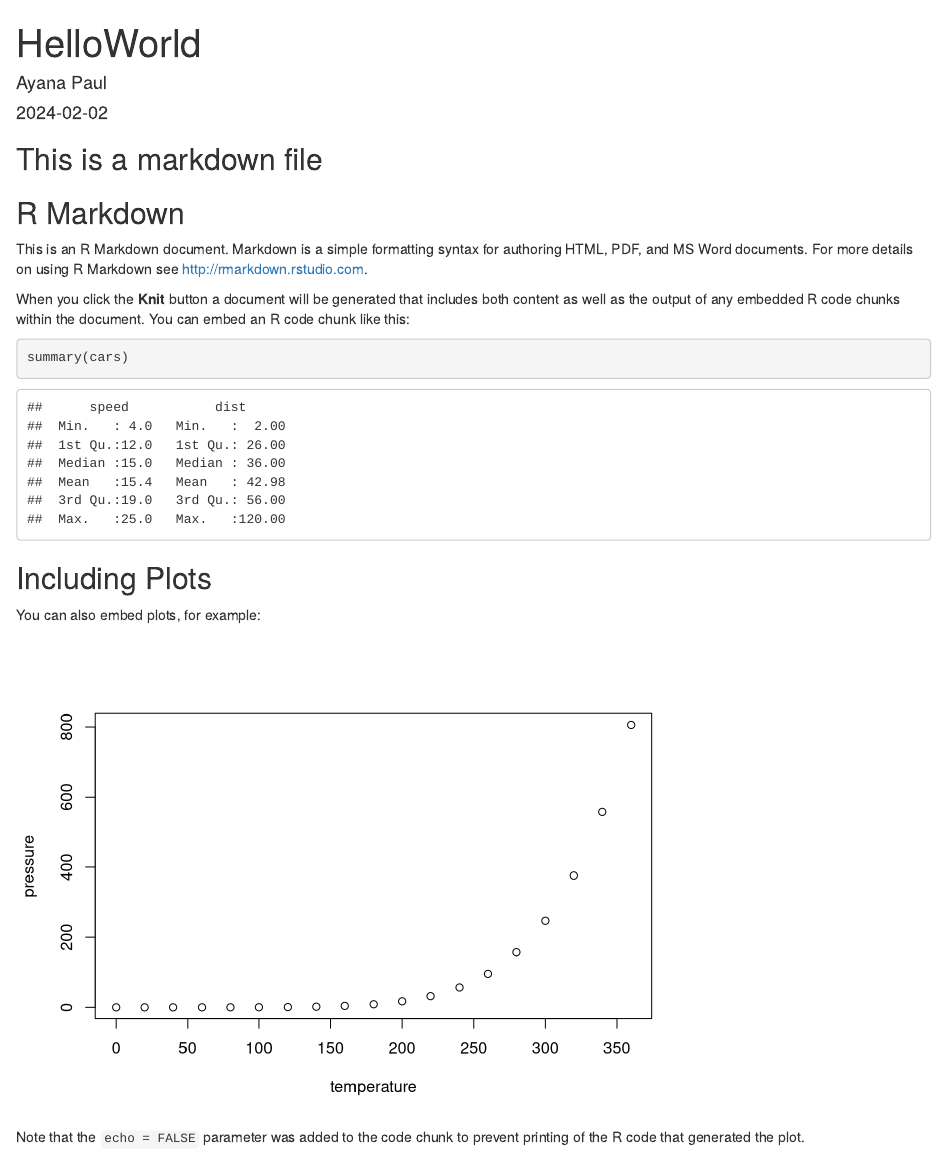
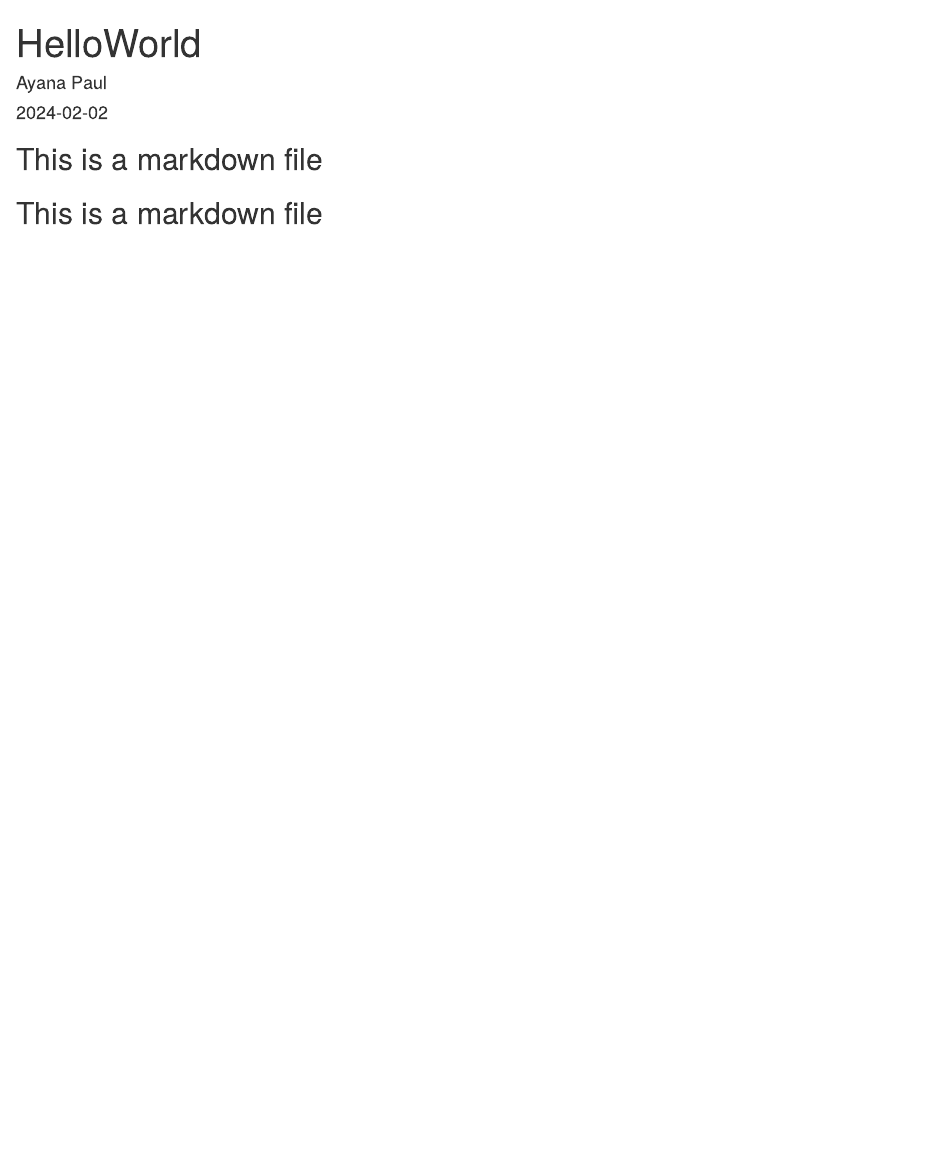
Before and after one commit to APaul9923/datasciencecoursera, an R Markdown document (HelloWorld.Rmd): the page in a window 1100 px wide, from its top. Rendered offline with R 4.5, knitr and Pandoc, with nearby package versions.

Commit message:
Attempting to delete standard R Markdown text. added another this is a markdown file

````diff
--- a/HelloWorld.Rmd
+++ b/HelloWorld.Rmd
@@ -11,23 +11,4 @@ knitr::opts_chunk$set(echo = TRUE)
 
 ## This is a markdown file
 
-
-## R Markdown
-
-This is an R Markdown document. Markdown is a simple formatting syntax for authoring HTML, PDF, and MS Word documents. For more details on using R Markdown see <http://rmarkdown.rstudio.com>.
-
-When you click the **Knit** button a document will be generated that includes both content as well as the output of any embedded R code chunks within the document. You can embed an R code chunk like this:
-
-```{r cars}
-summary(cars)
-```
-
-## Including Plots
-
-You can also embed plots, for example:
-
-```{r pressure, echo=FALSE}
-plot(pressure)
-```
-
-Note that the `echo = FALSE` parameter was added to the code chunk to prevent printing of the R code that generated the plot.
+## This is a markdown file
````
